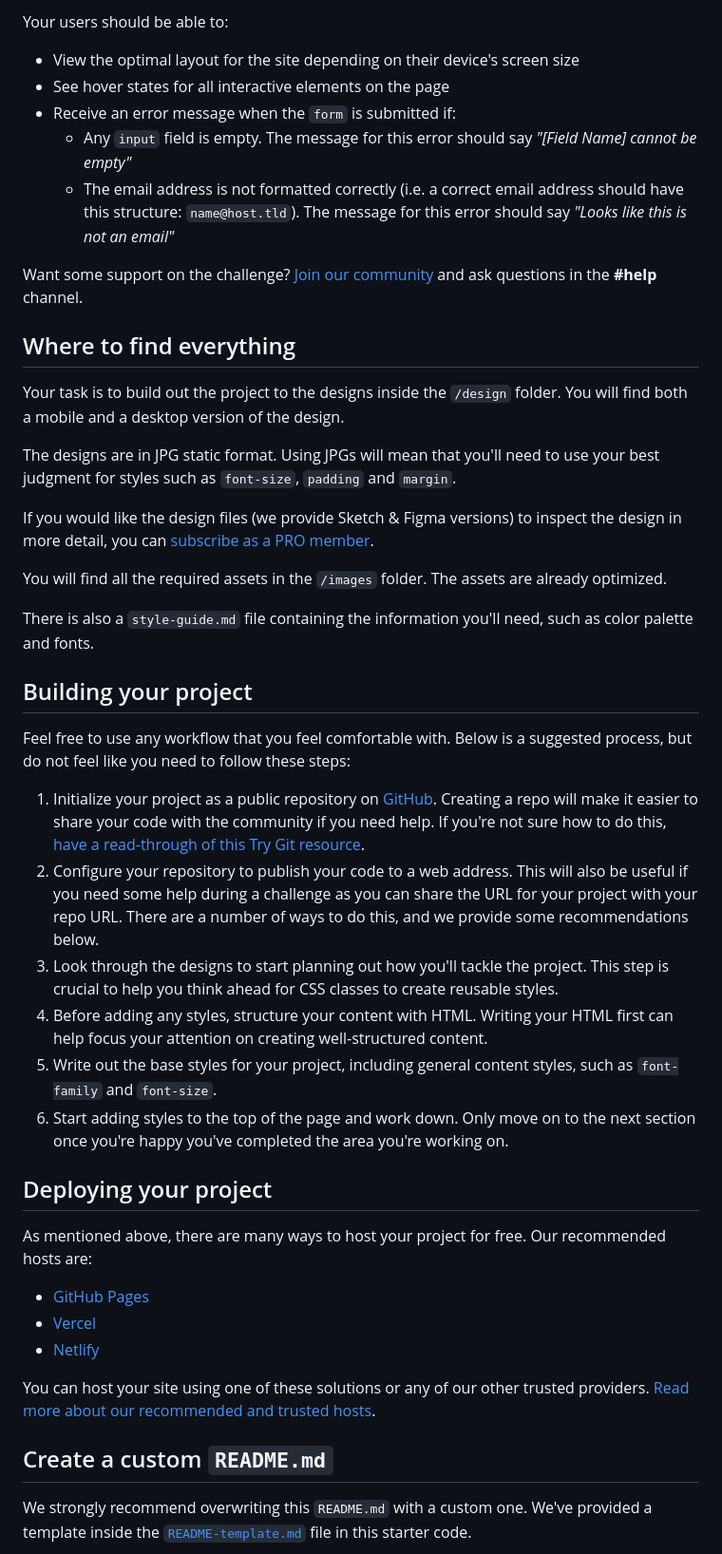
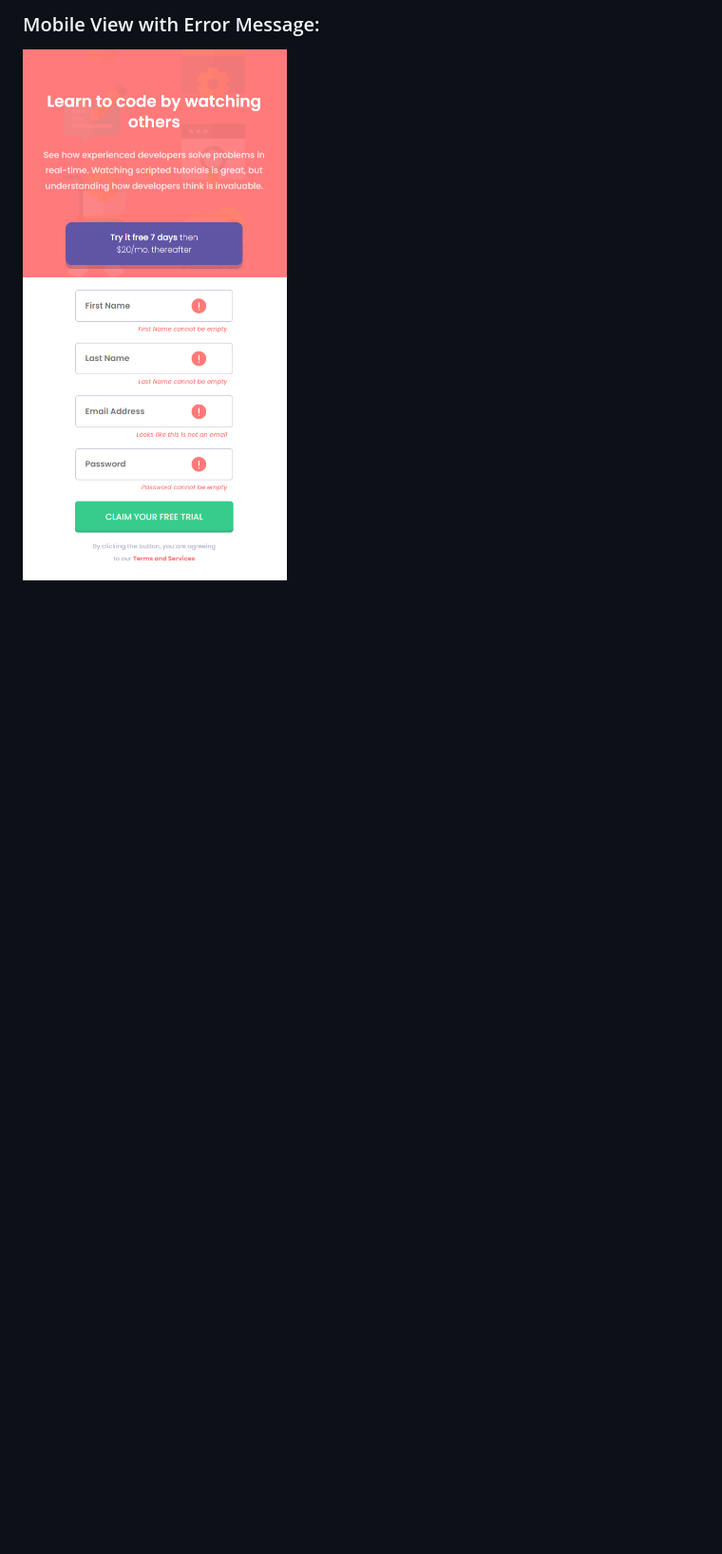
Before and after one commit to mmiklovaitemm/intro-component-with-signup-form-master, a Markdown page: README.md, the part around the change printed below. Shown: that part at 95% size. Rendered like a GitHub page; pictures changed too: Frontend-Mentor-Intro-component-with-sign-up-form-mobile-view-error.png (added); blank space fills up the shorter version.

```diff
--- a/README.md
+++ b/README.md
@@ -18,48 +23,4 @@ You can use any tools you like to help you complete the challenge. So if you've
 
-Your users should be able to:
+### Mobile View with Error Message:
+![Intro Component - Mobile View with Error](./Frontend-Mentor-Intro-component-with-sign-up-form-mobile-view-error.png)
 
-- View the optimal layout for the site depending on their device's screen size
-- See hover states for all interactive elements on the page
-- Receive an error message when the `form` is submitted if:
-  - Any `input` field is empty. The message for this error should say *"[Field Name] cannot be empty"*
-  - The email address is not formatted correctly (i.e. a correct email address should have this structure: `name@host.tld`). The message for this error should say *"Looks like this is not an email"*
-
-Want some support on the challenge? [Join our community](https://www.frontendmentor.io/community) and ask questions in the **#help** channel.
-
-## Where to find everything
-
-Your task is to build out the project to the designs inside the `/design` folder. You will find both a mobile and a desktop version of the design.
-
-The designs are in JPG static format. Using JPGs will mean that you'll need to use your best judgment for styles such as `font-size`, `padding` and `margin`.
-
-If you would like the design files (we provide Sketch & Figma versions) to inspect the design in more detail, you can [subscribe as a PRO member](https://www.frontendmentor.io/pro).
-
-You will find all the required assets in the `/images` folder. The assets are already optimized.
-
-There is also a `style-guide.md` file containing the information you'll need, such as color palette and fonts.
-
-## Building your project
-
-Feel free to use any workflow that you feel comfortable with. Below is a suggested process, but do not feel like you need to follow these steps:
-
-1. Initialize your project as a public repository on [GitHub](https://github.com/). Creating a repo will make it easier to share your code with the community if you need help. If you're not sure how to do this, [have a read-through of this Try Git resource](https://try.github.io/).
-2. Configure your repository to publish your code to a web address. This will also be useful if you need some help during a challenge as you can share the URL for your project with your repo URL. There are a number of ways to do this, and we provide some recommendations below.
-3. Look through the designs to start planning out how you'll tackle the project. This step is crucial to help you think ahead for CSS classes to create reusable styles.
-4. Before adding any styles, structure your content with HTML. Writing your HTML first can help focus your attention on creating well-structured content.
-5. Write out the base styles for your project, including general content styles, such as `font-family` and `font-size`.
-6. Start adding styles to the top of the page and work down. Only move on to the next section once you're happy you've completed the area you're working on.
-
-## Deploying your project
-
-As mentioned above, there are many ways to host your project for free. Our recommended hosts are:
-
-- [GitHub Pages](https://pages.github.com/)
-- [Vercel](https://vercel.com/)
-- [Netlify](https://www.netlify.com/)
-
-You can host your site using one of these solutions or any of our other trusted providers. [Read more about our recommended and trusted hosts](https://medium.com/frontend-mentor/frontend-mentor-trusted-hosting-providers-bf000dfebe).
-
-## Create a custom `README.md`
-
-We strongly recommend overwriting this `README.md` with a custom one. We've provided a template inside the [`README-template.md`](./README-template.md) file in this starter code.
-
```
Also changed, not shown: other parts of README.md (+15 -39 lines), Frontend-Mentor-Intro-component-with-sign-up-form-desktop-view-error.png (added), Frontend-Mentor-Intro-component-with-sign-up-form-desktop-view.png (added), Frontend-Mentor-Intro-component-with-sign-up-form-mobile-view.png (added), 2 other files.
